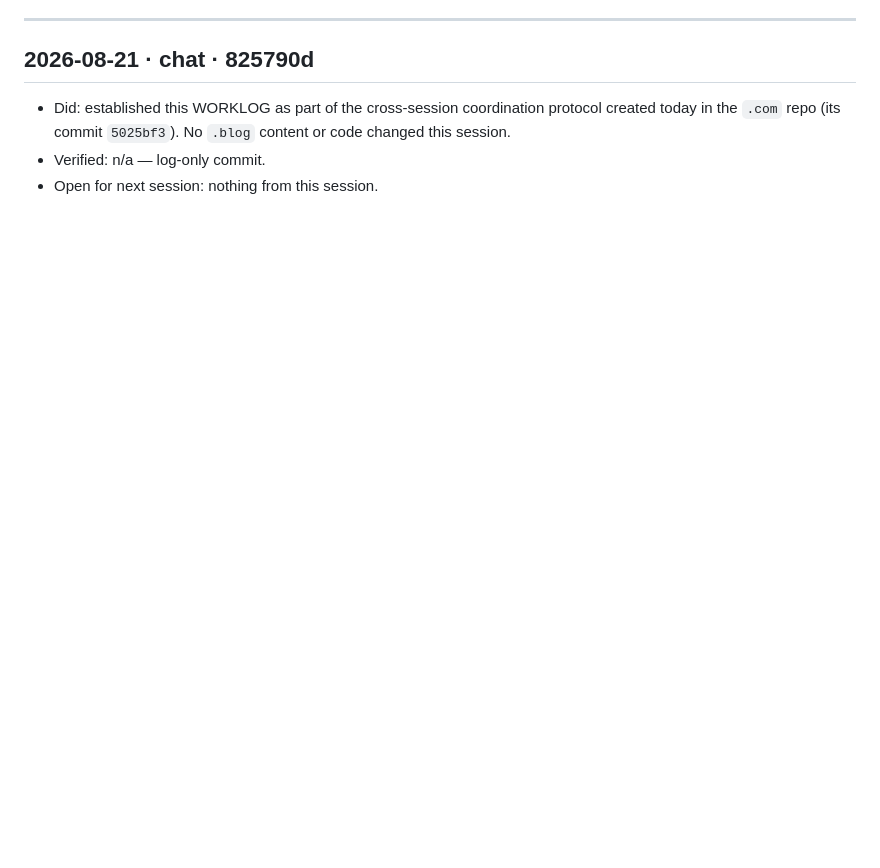
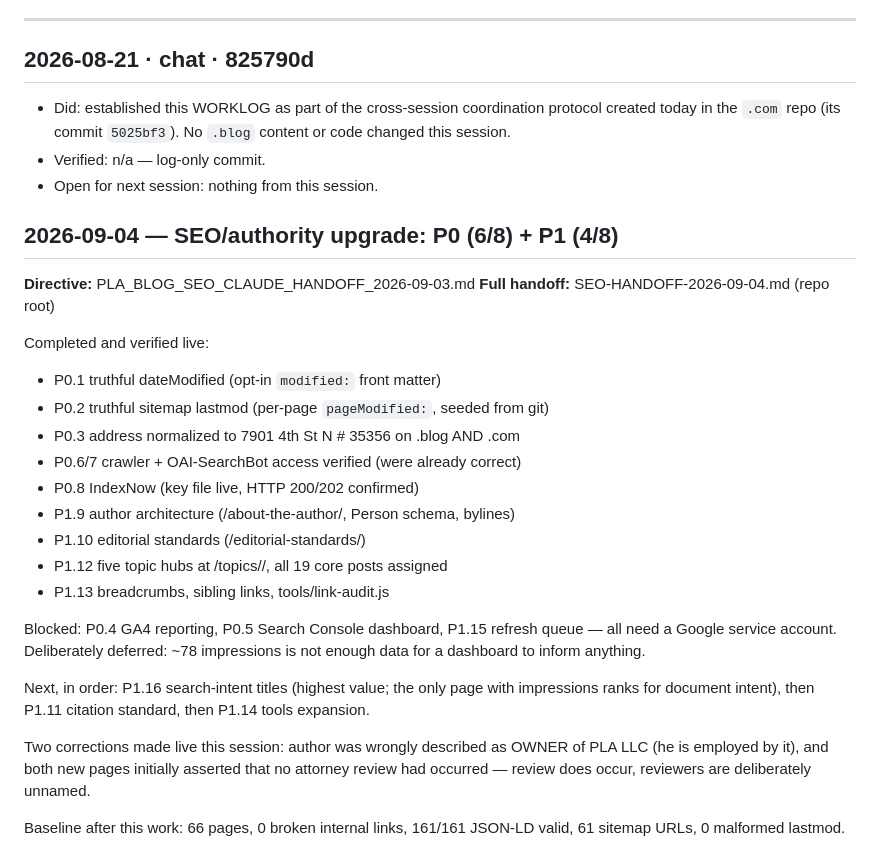
Before and after one commit to charlesxchristopherx-a11y/prisonerlegalaid-blog, a Markdown page: WORKLOG.md, the part around the change. GitHub-like rendering; blank space fills up the shorter version.

```diff
--- a/WORKLOG.md
+++ b/WORKLOG.md
@@ -493,3 +493,35 @@ both repos and say so in each entry.**
   content or code changed this session.
 - Verified: n/a — log-only commit.
 - Open for next session: nothing from this session.
+
+## 2026-09-04 — SEO/authority upgrade: P0 (6/8) + P1 (4/8)
+
+**Directive:** PLA_BLOG_SEO_CLAUDE_HANDOFF_2026-09-03.md
+**Full handoff:** SEO-HANDOFF-2026-09-04.md (repo root)
+
+Completed and verified live:
+- P0.1 truthful dateModified (opt-in `modified:` front matter)
+- P0.2 truthful sitemap lastmod (per-page `pageModified:`, seeded from git)
+- P0.3 address normalized to 7901 4th St N # 35356 on .blog AND .com
+- P0.6/7 crawler + OAI-SearchBot access verified (were already correct)
+- P0.8 IndexNow (key file live, HTTP 200/202 confirmed)
+- P1.9 author architecture (/about-the-author/, Person schema, bylines)
+- P1.10 editorial standards (/editorial-standards/)
+- P1.12 five topic hubs at /topics/<slug>/, all 19 core posts assigned
+- P1.13 breadcrumbs, sibling links, tools/link-audit.js
+
+Blocked: P0.4 GA4 reporting, P0.5 Search Console dashboard, P1.15 refresh
+queue — all need a Google service account. Deliberately deferred: ~78
+impressions is not enough data for a dashboard to inform anything.
+
+Next, in order: P1.16 search-intent titles (highest value; the only page with
+impressions ranks for document intent), then P1.11 citation standard, then
+P1.14 tools expansion.
+
+Two corrections made live this session: author was wrongly described as
+OWNER of PLA LLC (he is employed by it), and both new pages initially
+asserted that no attorney review had occurred — review does occur, reviewers
+are deliberately unnamed.
+
+Baseline after this work: 66 pages, 0 broken internal links, 161/161 JSON-LD
+valid, 61 sitemap URLs, 0 malformed lastmod.
```
Also changed, not shown: SEO-HANDOFF-2026-09-04.md (added, +214 -0 lines).
